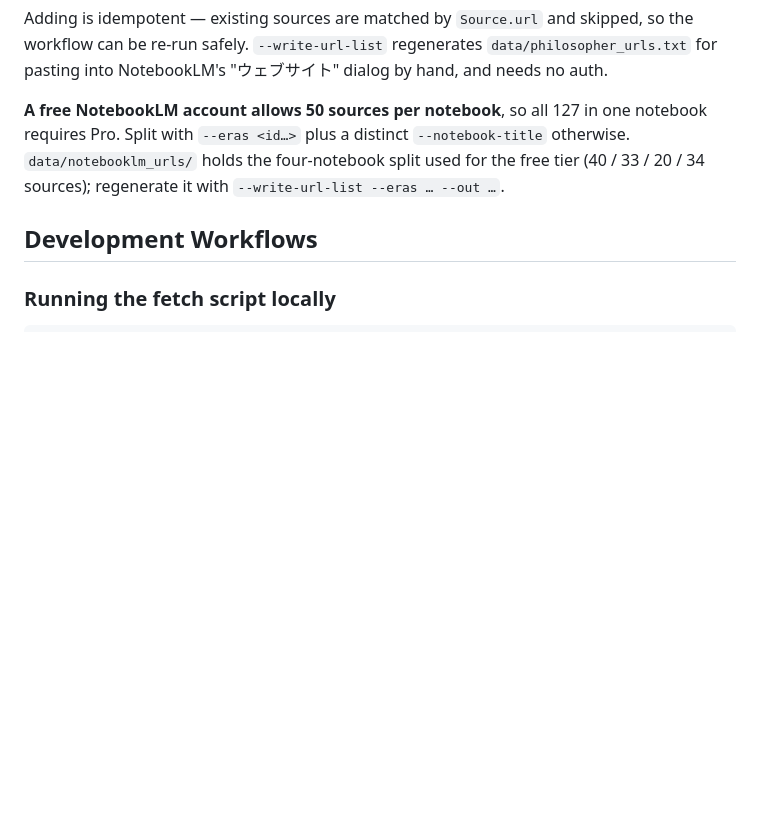
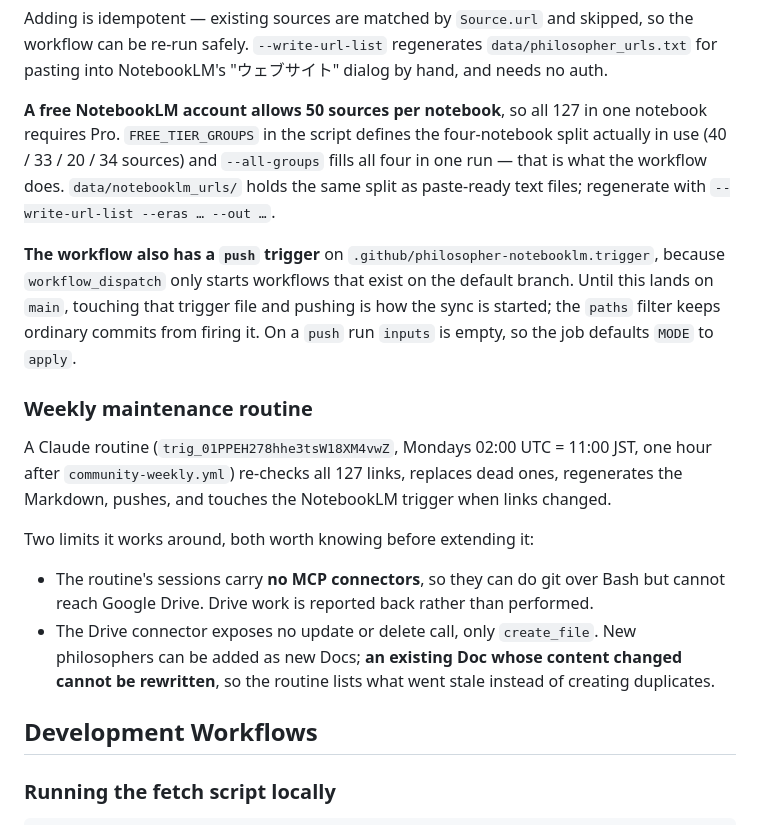
Before and after one commit to boiledtomato/for_claude, a Markdown page: CLAUDE.md, the part around the change. GitHub-like rendering; blank space fills up the shorter version.

Commit message:
docs: 哲学者リソースの NotebookLM 同期と週次ルーティンを CLAUDE.md に追記
Co-Authored-By: Claude Opus 5 <noreply@anthropic.com>
Claude-Session: https://claude.ai/code/session_01FXrPWGBs9oqc2VuEDf9UQG

```diff
--- a/CLAUDE.md
+++ b/CLAUDE.md
@@ -430,9 +430,30 @@ workflow can be re-run safely. `--write-url-list` regenerates `data/philosopher_
 for pasting into NotebookLM's "ウェブサイト" dialog by hand, and needs no auth.
 
 **A free NotebookLM account allows 50 sources per notebook**, so all 127 in one notebook
-requires Pro. Split with `--eras <id…>` plus a distinct `--notebook-title` otherwise.
-`data/notebooklm_urls/` holds the four-notebook split used for the free tier (40 / 33 /
-20 / 34 sources); regenerate it with `--write-url-list --eras … --out …`.
+requires Pro. `FREE_TIER_GROUPS` in the script defines the four-notebook split actually in
+use (40 / 33 / 20 / 34 sources) and `--all-groups` fills all four in one run — that is what
+the workflow does. `data/notebooklm_urls/` holds the same split as paste-ready text files;
+regenerate with `--write-url-list --eras … --out …`.
+
+**The workflow also has a `push` trigger** on `.github/philosopher-notebooklm.trigger`,
+because `workflow_dispatch` only starts workflows that exist on the default branch. Until
+this lands on `main`, touching that trigger file and pushing is how the sync is started;
+the `paths` filter keeps ordinary commits from firing it. On a `push` run `inputs` is
+empty, so the job defaults `MODE` to `apply`.
+
+### Weekly maintenance routine
+
+A Claude routine (`trig_01PPEH278hhe3tsW18XM4vwZ`, Mondays 02:00 UTC = 11:00 JST, one hour
+after `community-weekly.yml`) re-checks all 127 links, replaces dead ones, regenerates the
+Markdown, pushes, and touches the NotebookLM trigger when links changed.
+
+Two limits it works around, both worth knowing before extending it:
+
+- The routine's sessions carry **no MCP connectors**, so they can do git over Bash but
+  cannot reach Google Drive. Drive work is reported back rather than performed.
+- The Drive connector exposes no update or delete call, only `create_file`. New
+  philosophers can be added as new Docs; **an existing Doc whose content changed cannot be
+  rewritten**, so the routine lists what went stale instead of creating duplicates.
 
 ## Development Workflows
 
```
